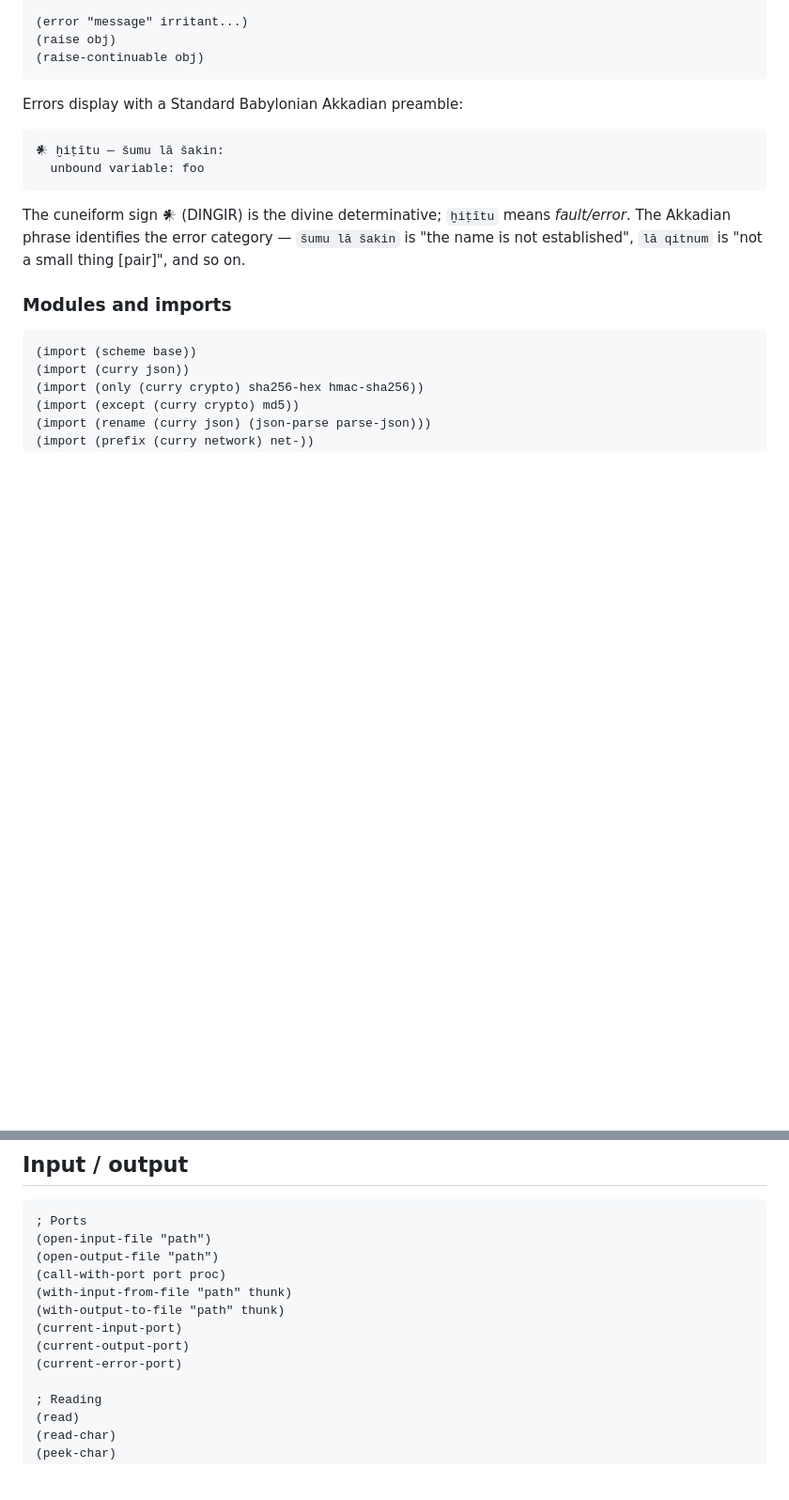
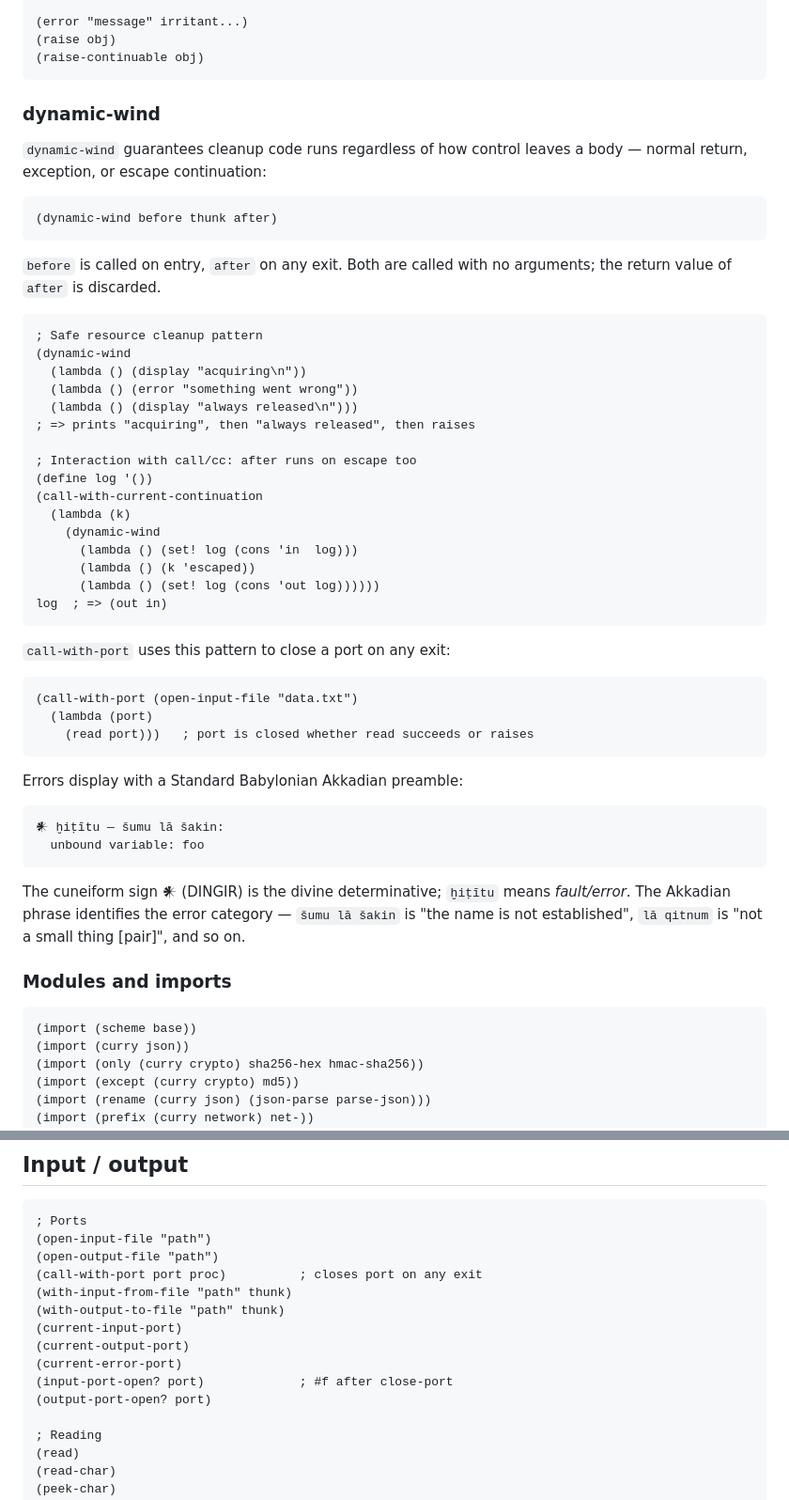
Before and after one commit to deconstructo/curry, a Markdown page: docs/language.md, 2 parts joined by grey strips. Shown at 94% size. Drawn GitHub-style; blank space fills up the shorter version.

Commit message:
docs: document dynamic-wind, call-with-port, and with-mutex safety
language.md:
- Add a dedicated dynamic-wind section with usage examples, the
  cleanup-on-exception pattern, and the call/cc interaction (after
  thunks run before the continuation jump)
- Add call-with-port to the I/O examples with a note that the port
  is closed on any exit
- Add input-port-open? / output-port-open? to the port quick-reference
- Note in the continuations section that escape continuations unwind
  dynamic-wind frames correctly

module-sync.md:
- Clarify that with-mutex is exception-safe: the unlock is guaranteed
  even if the thunk raises, and the exception is re-raised afterwards
- Add an example showing the exception-safety property
- Update the resource management section to mention that with-mutex
  is safe and point users toward dynamic-wind for condvar/semaphore
  cleanup in raising code

Co-Authored-By: Claude Sonnet 4.6 <noreply@anthropic.com>

````diff
--- a/docs/language.md
+++ b/docs/language.md
@@ -128,6 +128,43 @@ All tail positions are optimised — proper tail recursion is guaranteed. Named
 (error "message" irritant...)
 (raise obj)
 (raise-continuable obj)
+```
+
+### dynamic-wind
+
+`dynamic-wind` guarantees cleanup code runs regardless of how control leaves a body — normal return, exception, or escape continuation:
+
+```scheme
+(dynamic-wind before thunk after)
+```
+
+`before` is called on entry, `after` on any exit. Both are called with no arguments; the return value of `after` is discarded.
+
+```scheme
+; Safe resource cleanup pattern
+(dynamic-wind
+  (lambda () (display "acquiring\n"))
+  (lambda () (error "something went wrong"))
+  (lambda () (display "always released\n")))
+; => prints "acquiring", then "always released", then raises
+
+; Interaction with call/cc: after runs on escape too
+(define log '())
+(call-with-current-continuation
+  (lambda (k)
+    (dynamic-wind
+      (lambda () (set! log (cons 'in  log)))
+      (lambda () (k 'escaped))
+      (lambda () (set! log (cons 'out log))))))
+log  ; => (out in)
+```
+
+`call-with-port` uses this pattern to close a port on any exit:
+
+```scheme
+(call-with-port (open-input-file "data.txt")
+  (lambda (port)
+    (read port)))   ; port is closed whether read succeeds or raises
 ```
 
 Errors display with a Standard Babylonian Akkadian preamble:
@@ -357,12 +394,14 @@ Characters follow Unicode; `char->integer` returns a Unicode codepoint.
 ; Ports
 (open-input-file "path")
 (open-output-file "path")
-(call-with-port port proc)
+(call-with-port port proc)          ; closes port on any exit
 (with-input-from-file "path" thunk)
 (with-output-to-file "path" thunk)
 (current-input-port)
 (current-output-port)
 (current-error-port)
+(input-port-open? port)             ; #f after close-port
+(output-port-open? port)
 
 ; Reading
 (read)
````
Also changed, not shown: other parts of docs/language.md (+2 -0 lines), docs/module-sync.md (+8 -2 lines).
